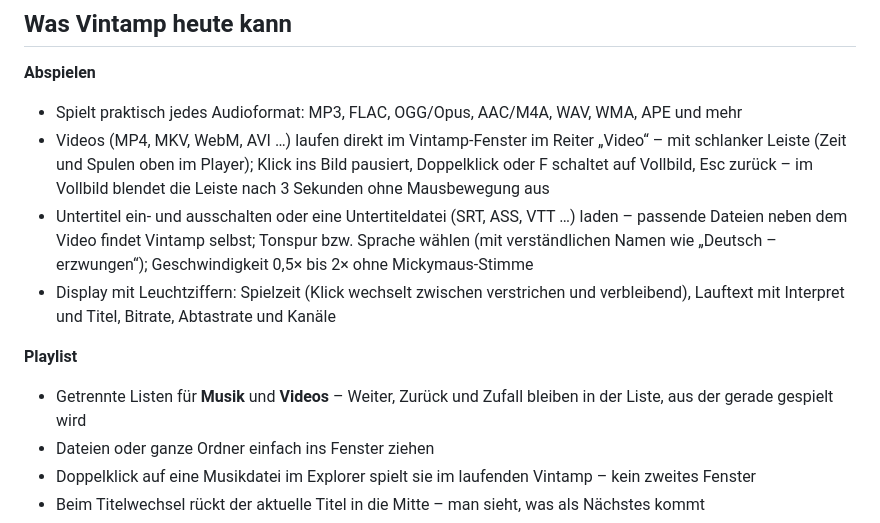
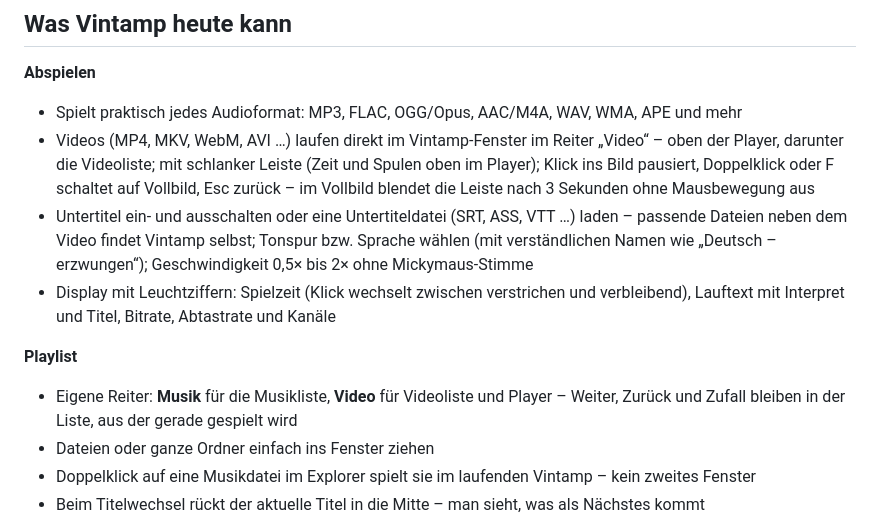
Before and after one commit to hunther2k/vintamp-releases, a Markdown page: README.md, the part around one of its changes. Rendered like a GitHub page.

Commit message:
Docs: Reiter Musik und Video (v0.4.4)
Co-Authored-By: Claude Opus 5.5 <noreply@anthropic.com>

```diff
--- a/README.md
+++ b/README.md
@@ -43,7 +43,8 @@ Mini-Modus – im modernen dunklen Design. Auf Deutsch und Englisch.
 
 **Abspielen**
 - Spielt praktisch jedes Audioformat: MP3, FLAC, OGG/Opus, AAC/M4A, WAV, WMA, APE und mehr
-- Videos (MP4, MKV, WebM, AVI …) laufen direkt im Vintamp-Fenster im Reiter „Video“ – mit
+- Videos (MP4, MKV, WebM, AVI …) laufen direkt im Vintamp-Fenster im Reiter „Video“ – oben der
+  Player, darunter die Videoliste; mit
   schlanker Leiste (Zeit und Spulen oben im Player); Klick ins Bild pausiert, Doppelklick oder F
   schaltet auf Vollbild, Esc zurück – im Vollbild blendet die Leiste nach 3 Sekunden ohne Mausbewegung aus
 - Untertitel ein- und ausschalten oder eine Untertiteldatei (SRT, ASS, VTT …) laden – passende
@@ -53,8 +54,8 @@ Mini-Modus – im modernen dunklen Design. Auf Deutsch und Englisch.
   Lauftext mit Interpret und Titel, Bitrate, Abtastrate und Kanäle
 
 **Playlist**
-- Getrennte Listen für **Musik** und **Videos** – Weiter, Zurück und Zufall bleiben in der Liste,
-  aus der gerade gespielt wird
+- Eigene Reiter: **Musik** für die Musikliste, **Video** für Videoliste und Player – Weiter, Zurück
+  und Zufall bleiben in der Liste, aus der gerade gespielt wird
 - Dateien oder ganze Ordner einfach ins Fenster ziehen
 - Doppelklick auf eine Musikdatei im Explorer spielt sie im laufenden Vintamp – kein zweites Fenster
 - Beim Titelwechsel rückt der aktuelle Titel in die Mitte – man sieht, was als Nächstes kommt
```
Also changed, not shown: other parts of README.md (+1 -1 lines), README.en.md (+5 -4 lines), docs/player.png, 1 other file.
